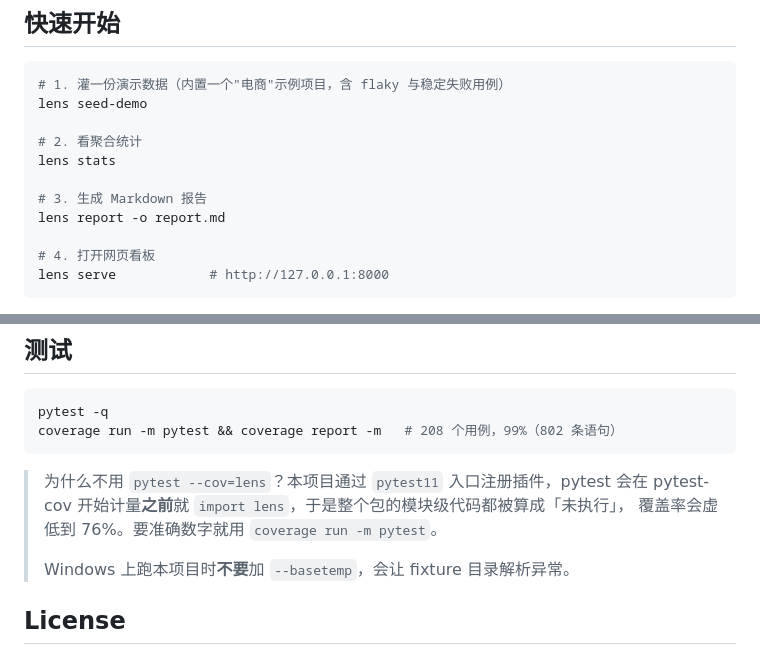
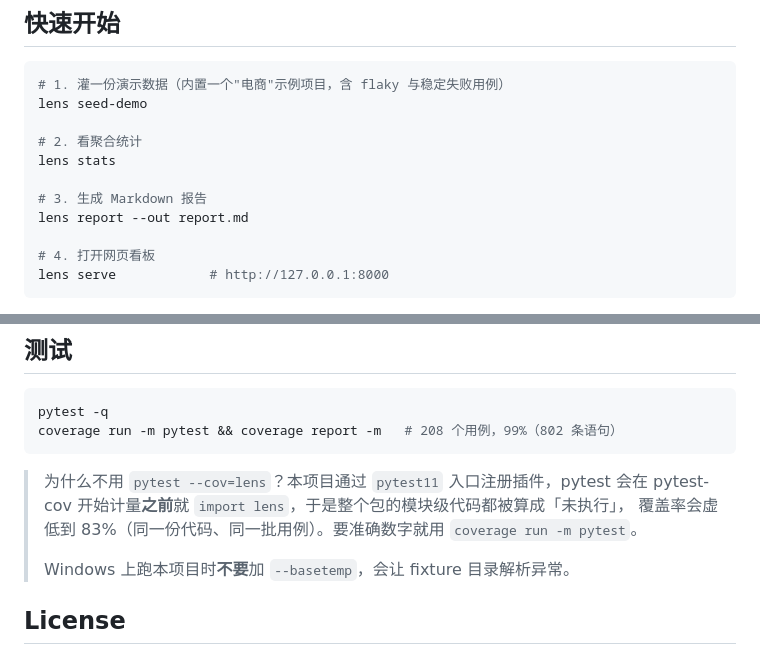
Before and after one commit to jszbuzhidao/pytest-lens, a Markdown page: README.md, 2 parts joined by grey strips. Rendered like a GitHub page.

Commit message:
docs: 修正 README 中 report 参数与 --cov 覆盖率数字
- lens report 的选项是 --out，不是 -o（按实际 CLI 修正）
- pytest --cov 实测虚低到 83%（旧文档写 76%，已过时），
  补注「同一份代码、同一批用例」以便复现

```diff
--- a/README.md
+++ b/README.md
@@ -26,7 +26,7 @@ lens seed-demo
 lens stats
 
 # 3. 生成 Markdown 报告
-lens report -o report.md
+lens report --out report.md
 
 # 4. 打开网页看板
 lens serve            # http://127.0.0.1:8000
@@ -94,7 +94,7 @@ coverage run -m pytest && coverage report -m   # 208 个用例，99%（802 条
 
 > 为什么不用 `pytest --cov=lens`？本项目通过 `pytest11` 入口注册插件，pytest 会在
 > pytest-cov 开始计量**之前**就 `import lens`，于是整个包的模块级代码都被算成「未执行」，
-> 覆盖率会虚低到 76%。要准确数字就用 `coverage run -m pytest`。
+> 覆盖率会虚低到 83%（同一份代码、同一批用例）。要准确数字就用 `coverage run -m pytest`。
 >
 > Windows 上跑本项目时**不要**加 `--basetemp`，会让 fixture 目录解析异常。
 
```
